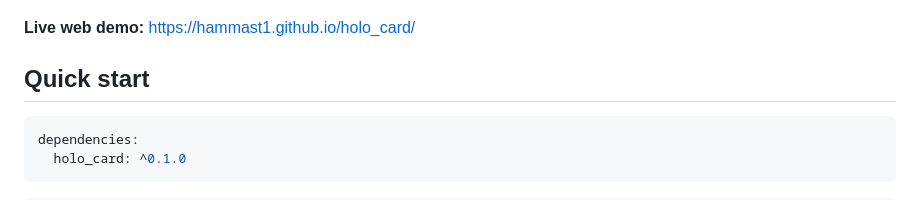
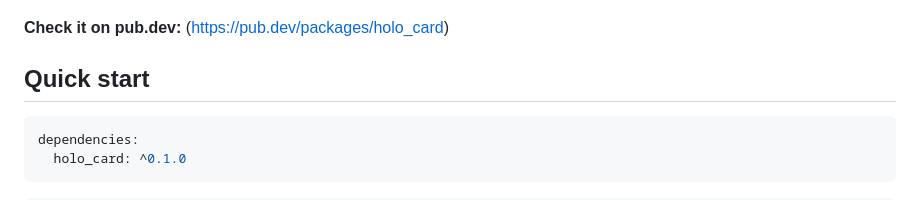
Before and after one commit to HammasT1/holo_card, a Markdown page: README.md, the part around the change. GitHub-like rendering.

```diff
--- a/README.md
+++ b/README.md
@@ -11,7 +11,7 @@ image assets.
 
 ![The five built-in effects](screenshots/effects.png)
 
-**Live web demo:** https://hammast1.github.io/holo_card/
+**Check it on pub.dev:** (https://pub.dev/packages/holo_card)
 
 ## Quick start
 
```
